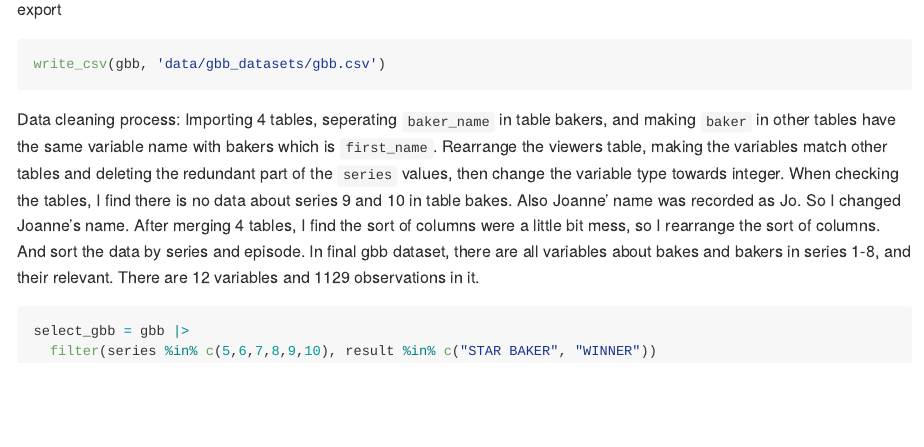
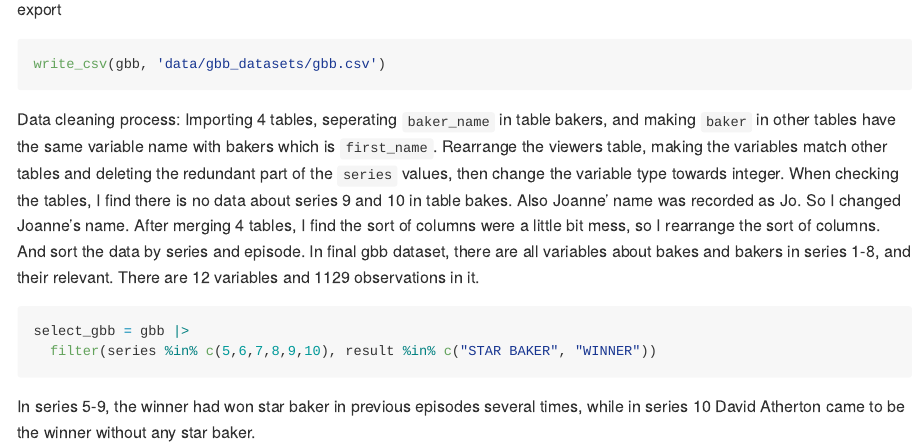
Before and after one commit to Shizhe-Z/p8105_hw2_sz3214, an R Markdown document (P8105_hw2_sz3214.Rmd): the page in a window 1100 px wide, from 6940 px down. The pictures show the output file P8105_hw2_sz3214.md that the author committed with the source, drawn offline in the style of GitHub; long lines of code are wrapped.

````diff
--- a/P8105_hw2_sz3214.Rmd
+++ b/P8105_hw2_sz3214.Rmd
@@ -185,3 +185,5 @@
 select_gbb = gbb |>
   filter(series %in% c(5,6,7,8,9,10), result %in% c("STAR BAKER", "WINNER"))
 ```
+
+In series 5-9, the winner had won star baker in previous episodes several times, while in series 10 David Atherton came to be the winner without any star baker.
````
Also changed, not shown: P8105_hw2_sz3214.md.
